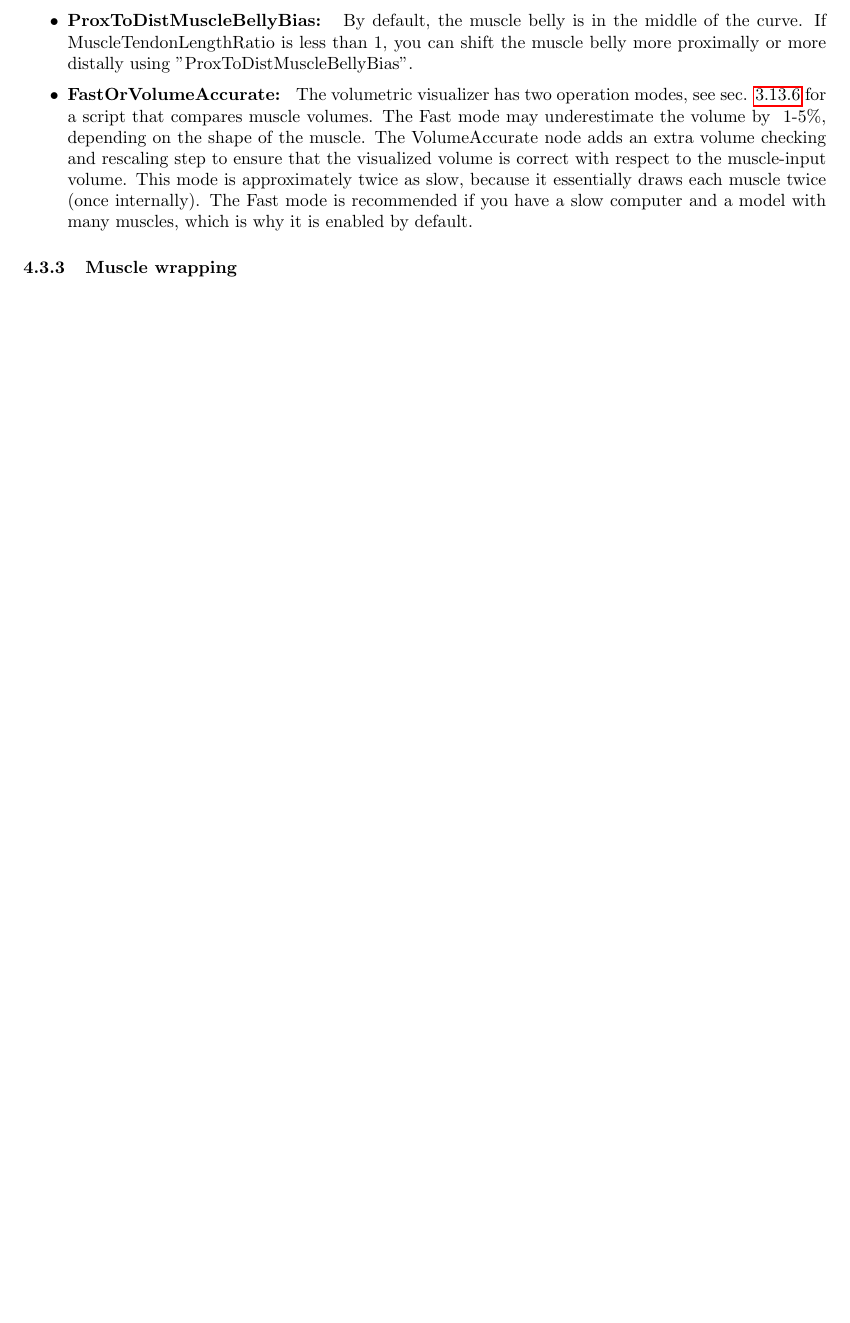
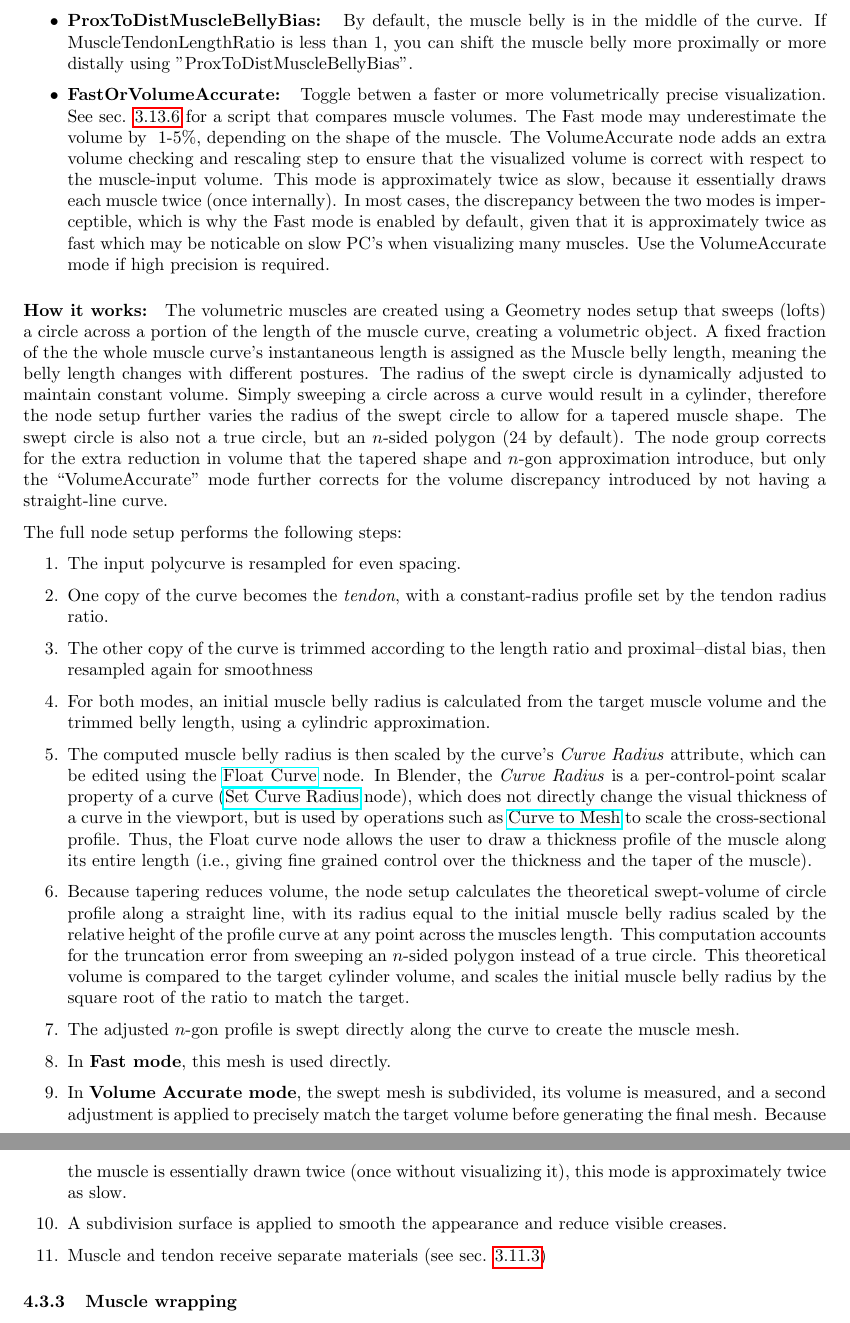
Before and after one commit to PashavanBijlert/MuSkeMo, a LaTeX document (MuSkeMo manual/MuSkeMo manual.tex): part of page 24 of 39 before the commit and two parts of pages 24 and 25 of 39 after it, the two joined at a grey line, cut so that both start at the same text, the shorter picture padded with empty space. Compiled offline with pdfLaTeX.

Commit message:
Update docs for #116

```diff
--- a/MuSkeMo manual/MuSkeMo manual.tex
+++ b/MuSkeMo manual/MuSkeMo manual.tex
@@ -767,8 +767,28 @@ Similar to the simple muscle visualizations, volumetric muscle visualizations ar
 \item \textbf{MuscleTendonLengthRatio: } This decides the ratio of the muscle belly to the total musculotendon complex length. If set to 1, the muscle belly is stretched across the entire muscle's length.
 \item \textbf{TendonMuscleRadiusRatio: } This sets the relative ratio of the tendon with respect to the muscle's radius. Set to 0 if you want no tendon visualization.
 \item \textbf{ProxToDistMuscleBellyBias: } By default, the muscle belly is in the middle of the curve. If MuscleTendonLengthRatio is less than 1, you can shift the muscle belly more proximally or more distally using "ProxToDistMuscleBellyBias".
-\item \textbf{FastOrVolumeAccurate: } The volumetric visualizer has two operation modes, see sec. \ref{sec:volcomparisonscript} for a script that compares muscle volumes. The Fast mode may underestimate the volume by ~1-5\%, depending on the shape of the muscle. The VolumeAccurate node adds an extra volume checking and rescaling step to ensure that the visualized volume is correct with respect to the muscle-input volume. This mode is approximately twice as slow, because it essentially draws each muscle twice (once internally). The Fast mode is recommended if you have a slow computer and a model with many muscles, which is why it is enabled by default.
+\item \textbf{FastOrVolumeAccurate: } Toggle betwen a faster or more volumetrically precise visualization. See sec. \ref{sec:volcomparisonscript} for a script that compares muscle volumes. The Fast mode may underestimate the volume by ~1-5\%, depending on the shape of the muscle. The VolumeAccurate node adds an extra volume checking and rescaling step to ensure that the visualized volume is correct with respect to the muscle-input volume. This mode is approximately twice as slow, because it essentially draws each muscle twice (once internally). In most cases, the discrepancy between the two modes is imperceptible, which is why the Fast mode is enabled by default, given that it is approximately twice as fast which may be noticable on slow PC's when visualizing many muscles. Use the VolumeAccurate mode if high precision is required.
 \end{itemize}
+
+\paragraph{How it works:}
+
+The volumetric muscles are created using a Geometry nodes setup that sweeps (lofts) a circle across a portion of the length of the muscle curve, creating a volumetric object. A fixed fraction of the the whole muscle curve's instantaneous length is assigned as the Muscle belly length, meaning the belly length changes with different postures. The radius of the swept circle is dynamically adjusted to maintain constant volume. Simply sweeping a circle across a curve would result in a cylinder, therefore the node setup further varies the radius of the swept circle to allow for a tapered muscle shape. The swept circle is also not a true circle, but an $n$-sided polygon (24 by default). The node group corrects for the extra reduction in volume that the tapered shape and $n$-gon approximation introduce, but only the ``VolumeAccurate" mode further corrects for the volume discrepancy introduced by not having a straight-line curve.
+
+The full node setup performs the following steps:
+
+\begin{enumerate}
+    \item The input polycurve is resampled for even spacing.
+    \item One copy of the curve becomes the \textit{tendon}, with a constant-radius profile set by the tendon radius ratio.
+    \item The other copy of the curve is trimmed according to the length ratio and proximal–distal bias, then resampled again for smoothness
+    \item For both modes, an initial muscle belly radius is calculated from the target muscle volume and the trimmed belly length, using a cylindric approximation.
+    \item The computed muscle belly radius is then scaled by the curve’s \textit{Curve Radius} attribute, which can be edited using the \href{https://docs.blender.org/manual/en/latest/compositing/types/utilities/float_curve.html}{Float Curve} node. In Blender, the \textit{Curve Radius} is a per-control-point scalar property of a curve (\href{https://docs.blender.org/manual/en/latest/modeling/geometry_nodes/curve/write/set_curve_radius.html}{Set Curve Radius} node), which does not directly change the visual thickness of a curve in the viewport, but is used by operations such as \href{https://docs.blender.org/manual/en/latest/modeling/geometry_nodes/curve/operations/curve_to_mesh.html}{Curve to Mesh} to scale the cross-sectional profile. Thus, the Float curve node allows the user to draw a thickness profile of the muscle along its entire length (i.e., giving fine grained control over the thickness and the taper of the muscle).
+    \item Because tapering reduces volume, the node setup calculates the theoretical swept-volume of circle profile along a straight line, with its radius equal to the initial muscle belly radius scaled by the relative height of the profile curve at any point across the muscles length. This computation accounts for the truncation error from sweeping an $n$-sided polygon instead of a true circle. This theoretical volume is compared to the target cylinder volume, and scales the initial muscle belly radius by the square root of the ratio to match the target.
+    \item The adjusted $n$-gon profile is swept directly along the curve to create the muscle mesh.
+    \item In \textbf{Fast mode}, this mesh is used directly.
+    \item In \textbf{Volume Accurate mode}, the swept mesh is subdivided, its volume is measured, and a second adjustment is applied to precisely match the target volume before generating the final mesh. Because the muscle is essentially drawn twice (once without visualizing it), this mode is approximately twice as slow.
+    \item A subdivision surface is applied to smooth the appearance and reduce visible creases.
+    \item Muscle and tendon receive separate materials (see sec. \ref{sec:defaultcolors})
+\end{enumerate}
 
 
 \subsubsection{Muscle wrapping}
```
Also changed, not shown: MuSkeMo manual/MuSkeMo manual.pdf.
